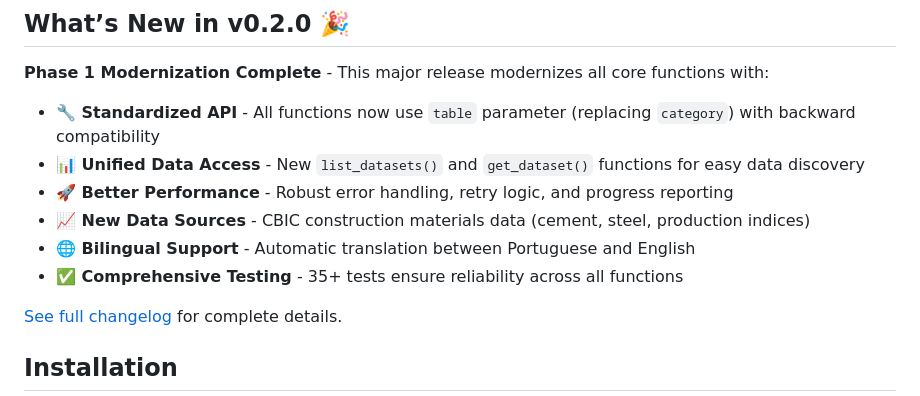
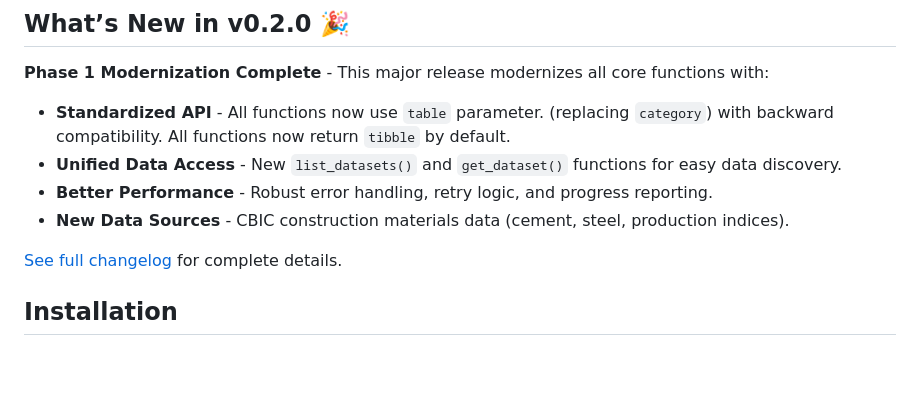
Before and after one commit to viniciusoike/realestatebr, a Markdown page: README.md, the part around the change. GitHub-like rendering; blank space fills up the shorter version.

Commit message:
Revise README for Phase 1 Modernization details

```diff
--- a/README.md
+++ b/README.md
@@ -20,18 +20,14 @@ be installed. Feedback is welcome.
 **Phase 1 Modernization Complete** - This major release modernizes all
 core functions with:
 
-- **🔧 Standardized API** - All functions now use `table` parameter
-  (replacing `category`) with backward compatibility
-- **📊 Unified Data Access** - New `list_datasets()` and `get_dataset()`
-  functions for easy data discovery
-- **🚀 Better Performance** - Robust error handling, retry logic, and
-  progress reporting
-- **📈 New Data Sources** - CBIC construction materials data (cement,
-  steel, production indices)
-- **🌐 Bilingual Support** - Automatic translation between Portuguese
-  and English
-- **✅ Comprehensive Testing** - 35+ tests ensure reliability across all
-  functions
+- **Standardized API** - All functions now use `table` parameter.
+  (replacing `category`) with backward compatibility. All functions now return `tibble` by default.
+- **Unified Data Access** - New `list_datasets()` and `get_dataset()`
+  functions for easy data discovery.
+- **Better Performance** - Robust error handling, retry logic, and
+  progress reporting.
+- **New Data Sources** - CBIC construction materials data (cement,
+  steel, production indices).
 
 [See full changelog](NEWS.md) for complete details.
 
```
